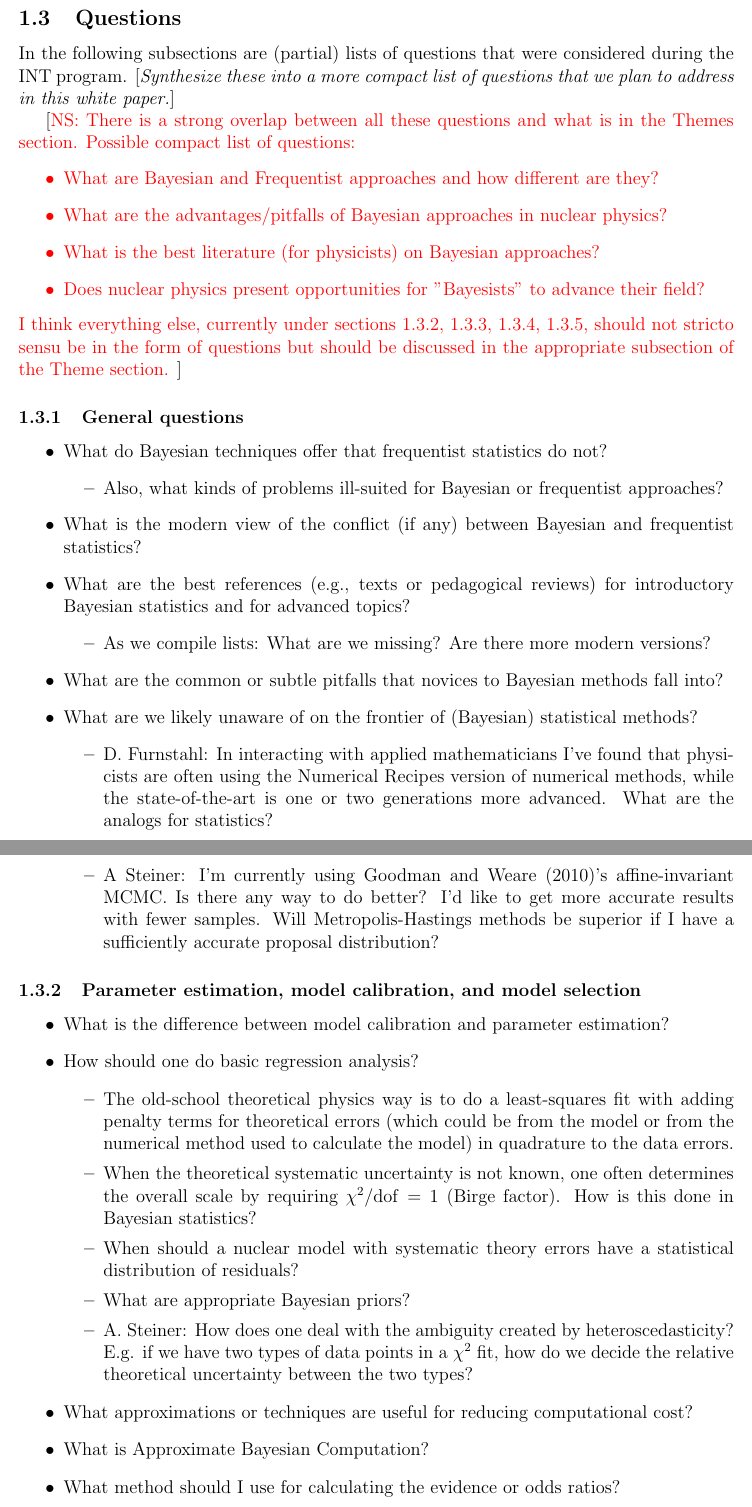
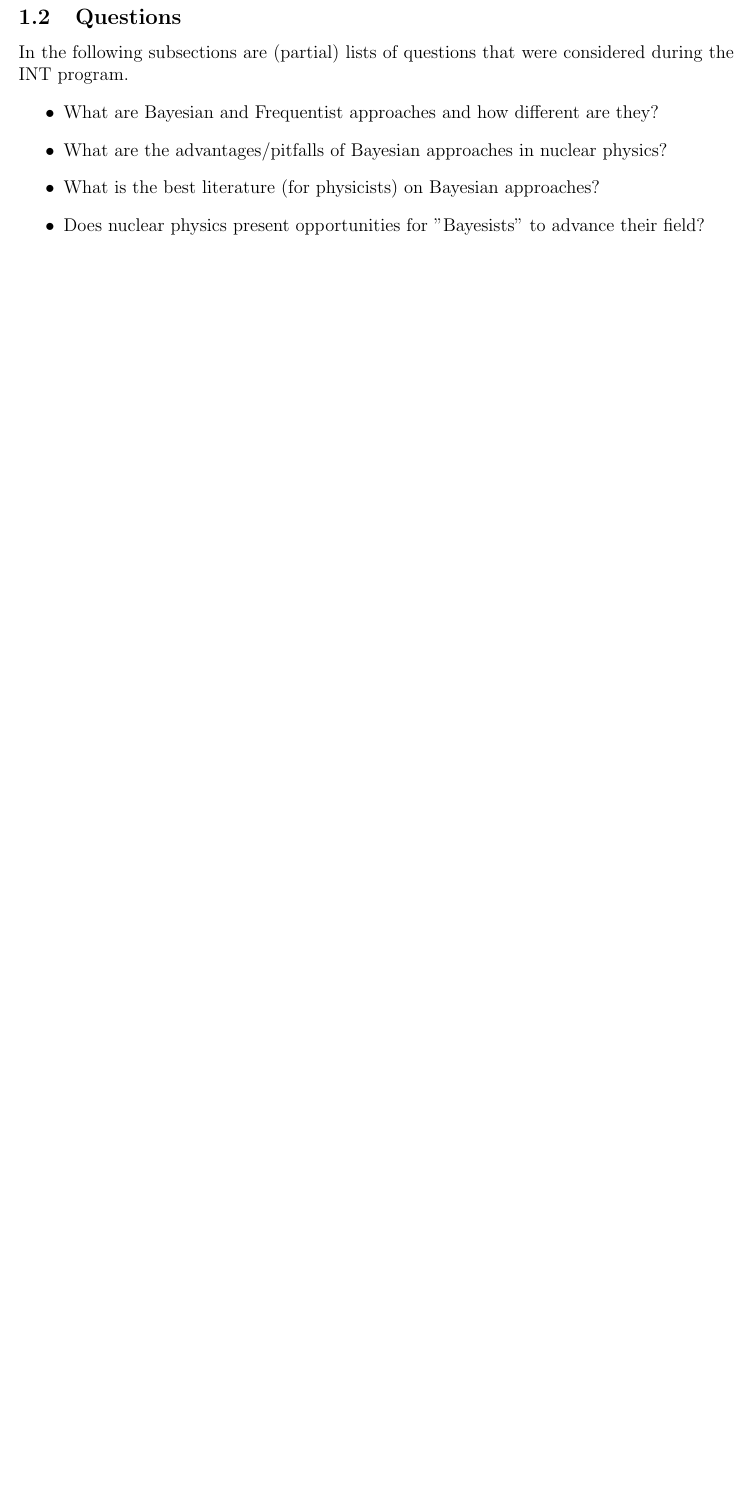
Before and after one commit to bayesint/bayesint.github.io, a LaTeX paper (whitepaper/Bayes_INT_white_paper.tex, which reads whitepaper/tex/overview.tex): two parts of pages 6 and 7 of 17 before the commit and part of page 6 of 15 after it, the two joined at a grey line, cut so that both start at the same text, the shorter picture padded with empty space. The pictures show the PDF file whitepaper/Bayes_INT_white_paper.pdf that the author committed with the source.

Commit message:
Some work on the Overview section
A little bit of work on the text of the 'Overview' section, and an
attempt at reorganizing the contents of that section. In particular, I
believe section 1.2 should only contain some very general questions,
since details will be treated in-depth in the 'Themes' section

```diff
--- a/whitepaper/tex/overview.tex
+++ b/whitepaper/tex/overview.tex
@@ -113,12 +146,7 @@ Guidelines for building the document:
 \subsection{Questions} \label{subsec:questions}
 
 In the following subsections are (partial) lists of questions that were considered
-during the INT program.  [\emph{Synthesize these into a more compact list of questions
-that we plan to
-address in this white paper.}]
-
-[{\color{red} NS:  There is a strong overlap between all these questions and what is in
-the Themes section. Possible compact list of questions:
+during the INT program.
 \bi
   \I What are Bayesian and Frequentist approaches and how different are they?
   \I What are the advantages/pitfalls of Bayesian approaches in nuclear physics?
@@ -126,84 +154,5 @@ the Themes section. Possible compact list of questions:
   \I Does nuclear physics present opportunities for ''Bayesists'' to advance their
      field?
 \ei
-I think everything else, currently under sections 1.3.2, 1.3.3, 1.3.4, 1.3.5, should
-not stricto sensu be in the form of questions but should be discussed in the
-appropriate subsection of the Theme section.}
-]
 
-\subsubsection{General questions}
 
-  \bi
-    \I What do Bayesian techniques offer that frequentist
-      statistics do not?
-    \bi
-      \I Also, what kinds of problems ill-suited for
-	Bayesian or frequentist approaches?
-    \ei
-    \I What is the modern view of the conflict (if any)
-      between Bayesian and frequentist statistics?
-    \I What are the best references (e.g., texts or
-      pedagogical reviews) for introductory Bayesian
-      statistics and for advanced topics?
-    \bi
-      \I As we compile lists: What are we missing? Are there
-	more modern versions?
-    \ei
-    \I What are the common or subtle pitfalls that novices to
-      Bayesian methods fall into?
-    \I What are we likely unaware of on the frontier of
-      (Bayesian) statistical methods?
-    \bi
-      \I D. Furnstahl: In
-	interacting with applied mathematicians I've found that
-	physicists are often using the Numerical Recipes version
-	of numerical methods, while the state-of-the-art is one
-	or two generations more advanced. What are the analogs
-	for statistics?
-      \I A Steiner: I'm currently using Goodman and Weare
-	(2010)'s affine-invariant MCMC. Is there any way
-	to do better? I'd like to get more accurate results
-	with fewer samples. Will Metropolis-Hastings methods
-	be superior if I have a sufficiently accurate
-	proposal distribution?
-    \ei
-  \ei
-
-  \subsubsection{Parameter estimation, model calibration, and
-      model selection}
-
-  \bi
-    \I What is the difference between model calibration and
-      parameter estimation?
-    \I How should one do basic regression analysis?
-    \bi
-      \I The old-school theoretical physics way is to do a
-	least-squares fit with adding penalty terms for
-	theoretical errors (which could be from the model or
-	from the numerical method used to calculate the model)
-	in quadrature to the data errors.
-      \I When the theoretical systematic uncertainty is not
-	known, one often determines the overall scale by
-	requiring \( \chi^2/\mathrm{dof} = 1 \)
-	(Birge factor). How is this done in
-	Bayesian statistics?
-      \I When should a nuclear model with systematic theory
-	errors have a statistical distribution of residuals?
-      \I What are appropriate Bayesian priors?
-      \I A. Steiner: How does one deal with the
-	ambiguity created by heteroscedasticity? E.g.
-	if we have two types of data points in a
-	\( \chi^2 \) fit, how do we decide the
-	relative theoretical uncertainty between
-	the two types?
-    \ei
-    \I What approximations or techniques are useful for
-      reducing computational cost?
-    \I What is Approximate Bayesian Computation?
-    \I What method should I use for calculating the evidence
-      or odds ratios?
-    \bi
-      \I e.g., simulated annealing, nested sampling, analytic
-	approximations, ...
-      \I What are the pros and cons?
-    \ei
@@ -213 +158,0 @@ appropriate subsection of the Theme section.}
-  \ei
@@ -222,4 +158,0 @@ appropriate subsection of the Theme section.}
-      (or dangerous)?
-    \I How do we choose priors for systematic errors in
-      physics?
-    \bi
@@ -229,2 +158,0 @@ appropriate subsection of the Theme section.}
-    \ei
-  \ei
@@ -245,7 +158,0 @@ appropriate subsection of the Theme section.}
-    \bi
-      \I A. Steiner: I'm using the method outlined
-	\url{http://www.math.nyu.edu/faculty/goodman/teaching/MonteCarlo2005/notes/MCMC.pdf}
-	similar to the \href{http://www.math.nyu.edu/faculty/goodman/software/acor/}{acor} program used in \href{http://dan.iel.fm/emcee/}{emcee}.
-
-    \ei
-    \ei
@@ -255,3 +158,0 @@ appropriate subsection of the Theme section.}
-  \ei
-
-  \subsubsection{Other topics}
```
Also changed, not shown: whitepaper/Bayes_INT_white_paper.pdf, whitepaper/tex/overview.tex (362 more changed lines).
